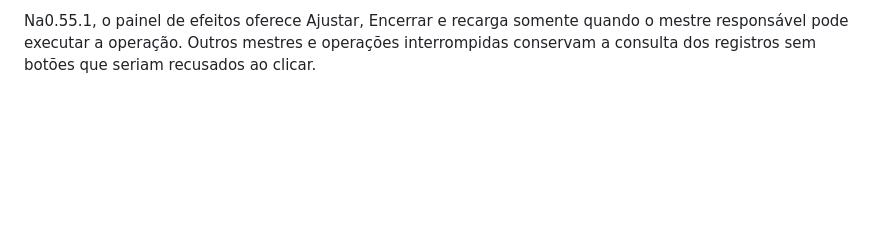
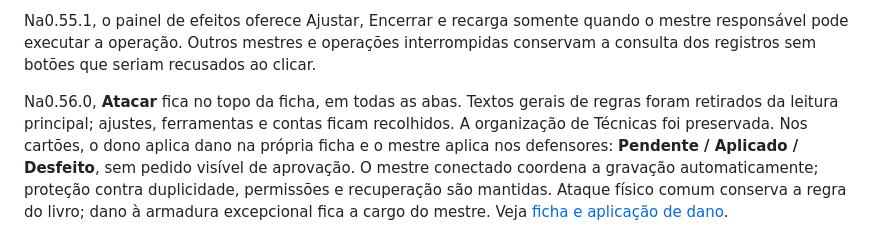
Before and after one commit to LucasSantiago257/gods-battle-ss-foundry, a Markdown page: README.md, the part around the change. Rendered like a GitHub page; blank space fills up the shorter version.

Commit message:
feat: limpar ficha, destacar ataque e aplicar dano sem pedido visível

```diff
--- a/README.md
+++ b/README.md
@@ -136,3 +136,6 @@ Na0.55.0, **Compêndios → Artefatos** reúne22referências das pp.607–614, c
 
 
 Na0.55.1, o painel de efeitos oferece Ajustar, Encerrar e recarga somente quando o mestre responsável pode executar a operação. Outros mestres e operações interrompidas conservam a consulta dos registros sem botões que seriam recusados ao clicar.
+
+
+Na0.56.0, **Atacar** fica no topo da ficha, em todas as abas. Textos gerais de regras foram retirados da leitura principal; ajustes, ferramentas e contas ficam recolhidos. A organização de Técnicas foi preservada. Nos cartões, o dono aplica dano na própria ficha e o mestre aplica nos defensores: **Pendente / Aplicado / Desfeito**, sem pedido visível de aprovação. O mestre conectado coordena a gravação automaticamente; proteção contra duplicidade, permissões e recuperação são mantidas. Ataque físico comum conserva a regra do livro; dano à armadura excepcional fica a cargo do mestre. Veja [ficha e aplicação de dano](docs/ficha-e-dano.md).
```
